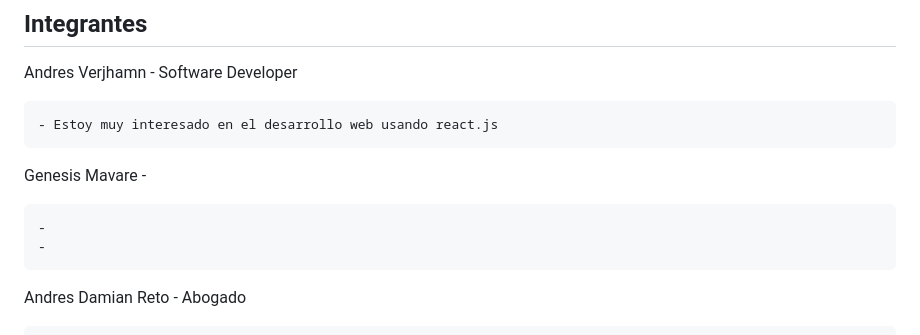
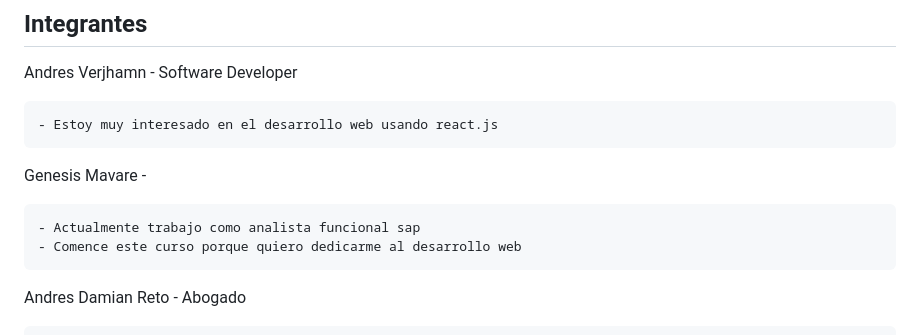
Before and after one commit to ogrico/grupo_10_ibike, a Markdown page: README.md, the part around the change. Rendered like a GitHub page.

Commit message:
actualice

````diff
--- a/README.md
+++ b/README.md
@@ -33,8 +33,8 @@ Genesis Mavare -
 
 
 ```
--
--
+- Actualmente trabajo como analista funcional sap
+- Comence este curso porque quiero dedicarme al desarrollo web
 ```
 
 Andres Damian Reto - Abogado
````
